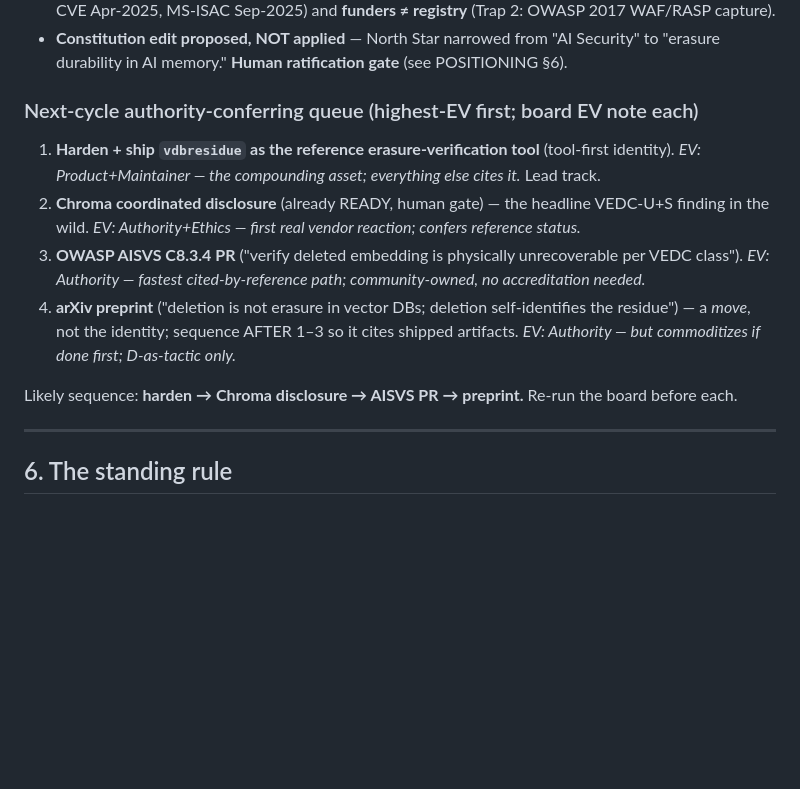
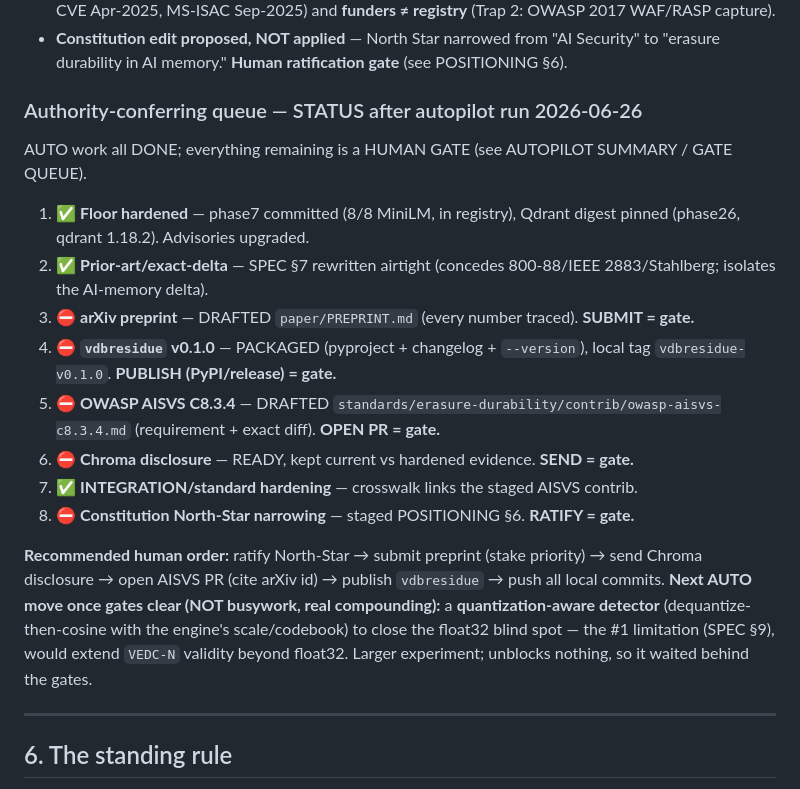
Before and after one commit to 0xMsecurity/althaqeb, a Markdown page: STATE.md, the part around the change. GitHub-like rendering; blank space fills up the shorter version.

Commit message:
state: record autopilot run — AUTO queue done, 6 gates staged
Floor hardened, prior-art/delta airtight, preprint drafted, vdbresidue v0.1.0 packaged+tagged,
AISVS C8.3.4 staged, INTEGRATION linked. All remaining work is human-gated; next AUTO move
(post-gate) recorded: quantization-aware detector. Gates green.

```diff
--- a/STATE.md
+++ b/STATE.md
@@ -230,18 +230,27 @@ The prior "tool vs paper" fork is resolved by a cited positioning tournament
 - **Constitution edit proposed, NOT applied** — North Star narrowed from "AI Security" to "erasure
   durability in AI memory." **Human ratification gate** (see POSITIONING §6).
 
-### Next-cycle authority-conferring queue (highest-EV first; board EV note each)
-1. **Harden + ship `vdbresidue` as the reference erasure-verification tool** (tool-first identity).
-   *EV: Product+Maintainer — the compounding asset; everything else cites it.* Lead track.
-2. **Chroma coordinated disclosure** (already READY, human gate) — the headline VEDC-U+S finding in
-   the wild. *EV: Authority+Ethics — first real vendor reaction; confers reference status.*
-3. **OWASP AISVS C8.3.4 PR** ("verify deleted embedding is physically unrecoverable per VEDC class").
-   *EV: Authority — fastest cited-by-reference path; community-owned, no accreditation needed.*
-4. **arXiv preprint** ("deletion is not erasure in vector DBs; deletion self-identifies the
-   residue") — a *move*, not the identity; sequence AFTER 1–3 so it cites shipped artifacts.
-   *EV: Authority — but commoditizes if done first; D-as-tactic only.*
+### Authority-conferring queue — STATUS after autopilot run 2026-06-26
+AUTO work all DONE; everything remaining is a HUMAN GATE (see AUTOPILOT SUMMARY / GATE QUEUE).
+1. ✅ **Floor hardened** — phase7 committed (8/8 MiniLM, in registry), Qdrant digest pinned
+   (phase26, qdrant 1.18.2). Advisories upgraded.
+2. ✅ **Prior-art/exact-delta** — SPEC §7 rewritten airtight (concedes 800-88/IEEE 2883/Stahlberg;
+   isolates the AI-memory delta).
+3. ⛔ **arXiv preprint** — DRAFTED `paper/PREPRINT.md` (every number traced). **SUBMIT = gate.**
+4. ⛔ **`vdbresidue` v0.1.0** — PACKAGED (pyproject + changelog + `--version`), local tag
+   `vdbresidue-v0.1.0`. **PUBLISH (PyPI/release) = gate.**
+5. ⛔ **OWASP AISVS C8.3.4** — DRAFTED `standards/erasure-durability/contrib/owasp-aisvs-c8.3.4.md`
+   (requirement + exact diff). **OPEN PR = gate.**
+6. ⛔ **Chroma disclosure** — READY, kept current vs hardened evidence. **SEND = gate.**
+7. ✅ **INTEGRATION/standard hardening** — crosswalk links the staged AISVS contrib.
+8. ⛔ **Constitution North-Star narrowing** — staged POSITIONING §6. **RATIFY = gate.**
 
-Likely sequence: **harden → Chroma disclosure → AISVS PR → preprint.** Re-run the board before each.
+**Recommended human order:** ratify North-Star → submit preprint (stake priority) → send Chroma
+disclosure → open AISVS PR (cite arXiv id) → publish `vdbresidue` → push all local commits.
+**Next AUTO move once gates clear (NOT busywork, real compounding):** a **quantization-aware
+detector** (dequantize-then-cosine with the engine's scale/codebook) to close the float32 blind
+spot — the #1 limitation (SPEC §9), would extend `VEDC-N` validity beyond float32. Larger
+experiment; unblocks nothing, so it waited behind the gates.
 
 ---
 
```
